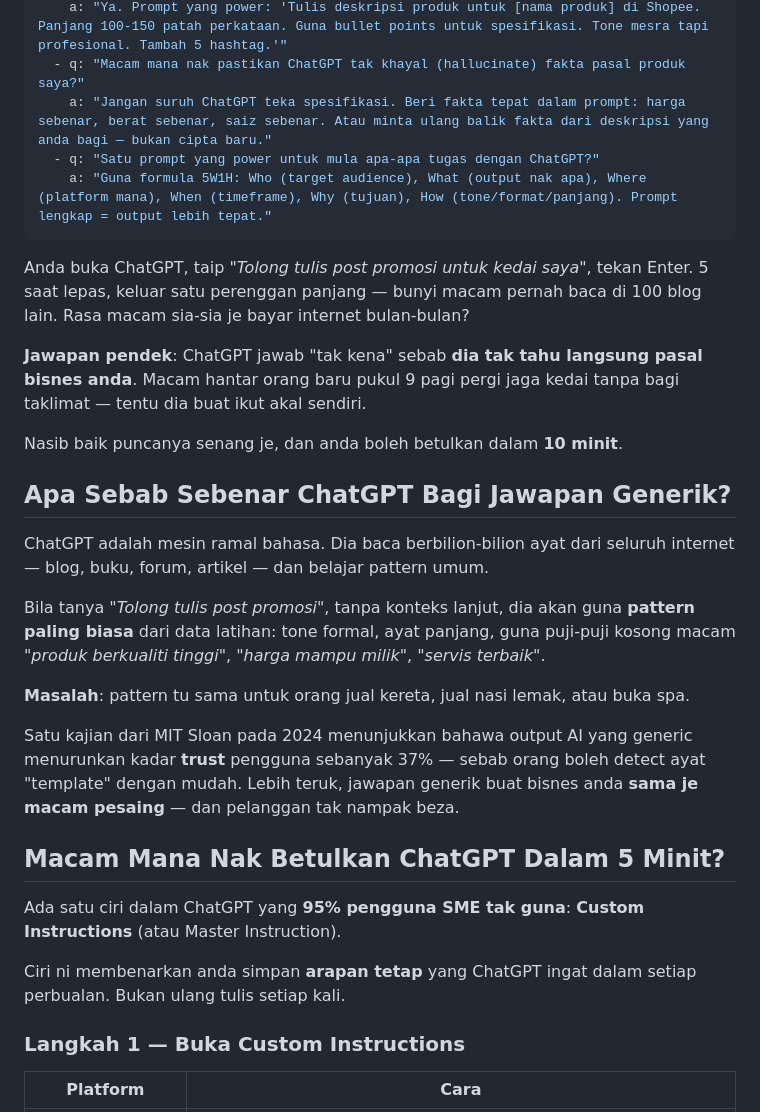
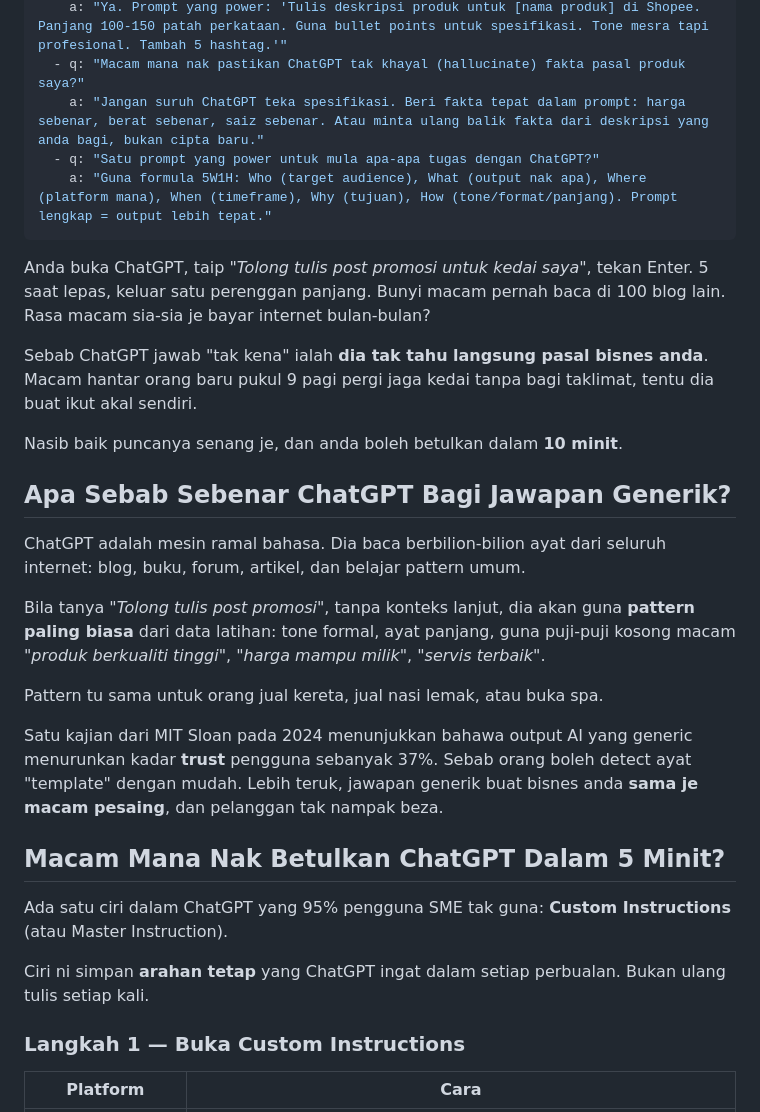
Before and after one commit to nikmerchant/ai4bisnes, a Markdown page: content/blog/kenapa-jawapan-chatgpt-tak-kena-dengan-bisnes-anda-dan-cara-betulkan.md, the part around one of its changes. Drawn GitHub-style.

```diff
--- a/content/blog/kenapa-jawapan-chatgpt-tak-kena-dengan-bisnes-anda-dan-cara-betulkan.md
+++ b/content/blog/kenapa-jawapan-chatgpt-tak-kena-dengan-bisnes-anda-dan-cara-betulkan.md
@@ -32,32 +32,32 @@ faq:
   - q: "Boleh ChatGPT bantu tulis iklan Shopee produk saya?"
     a: "Ya. Prompt yang power: 'Tulis deskripsi produk untuk [nama produk] di Shopee. Panjang 100-150 patah perkataan. Guna bullet points untuk spesifikasi. Tone mesra tapi profesional. Tambah 5 hashtag.'"
   - q: "Macam mana nak pastikan ChatGPT tak khayal (hallucinate) fakta pasal produk saya?"
-    a: "Jangan suruh ChatGPT teka spesifikasi. Beri fakta tepat dalam prompt: harga sebenar, berat sebenar, saiz sebenar. Atau minta ulang balik fakta dari deskripsi yang anda bagi — bukan cipta baru."
+    a: "Jangan suruh ChatGPT teka spesifikasi. Beri fakta tepat dalam prompt: harga sebenar, berat sebenar, saiz sebenar. Atau minta ulang balik fakta dari deskripsi yang anda bagi, bukan cipta baru."
   - q: "Satu prompt yang power untuk mula apa-apa tugas dengan ChatGPT?"
     a: "Guna formula 5W1H: Who (target audience), What (output nak apa), Where (platform mana), When (timeframe), Why (tujuan), How (tone/format/panjang). Prompt lengkap = output lebih tepat."
 ---
 
-Anda buka ChatGPT, taip "*Tolong tulis post promosi untuk kedai saya*", tekan Enter. 5 saat lepas, keluar satu perenggan panjang — bunyi macam pernah baca di 100 blog lain. Rasa macam sia-sia je bayar internet bulan-bulan?
+Anda buka ChatGPT, taip "*Tolong tulis post promosi untuk kedai saya*", tekan Enter. 5 saat lepas, keluar satu perenggan panjang. Bunyi macam pernah baca di 100 blog lain. Rasa macam sia-sia je bayar internet bulan-bulan?
 
-**Jawapan pendek**: ChatGPT jawab "tak kena" sebab **dia tak tahu langsung pasal bisnes anda**. Macam hantar orang baru pukul 9 pagi pergi jaga kedai tanpa bagi taklimat — tentu dia buat ikut akal sendiri.
+Sebab ChatGPT jawab "tak kena" ialah **dia tak tahu langsung pasal bisnes anda**. Macam hantar orang baru pukul 9 pagi pergi jaga kedai tanpa bagi taklimat, tentu dia buat ikut akal sendiri.
 
 Nasib baik puncanya senang je, dan anda boleh betulkan dalam **10 minit**.
 
 ## Apa Sebab Sebenar ChatGPT Bagi Jawapan Generik?
 
-ChatGPT adalah mesin ramal bahasa. Dia baca berbilion-bilion ayat dari seluruh internet — blog, buku, forum, artikel — dan belajar pattern umum.
+ChatGPT adalah mesin ramal bahasa. Dia baca berbilion-bilion ayat dari seluruh internet: blog, buku, forum, artikel, dan belajar pattern umum.
 
 Bila tanya "*Tolong tulis post promosi*", tanpa konteks lanjut, dia akan guna **pattern paling biasa** dari data latihan: tone formal, ayat panjang, guna puji-puji kosong macam "*produk berkualiti tinggi*", "*harga mampu milik*", "*servis terbaik*".
 
-**Masalah**: pattern tu sama untuk orang jual kereta, jual nasi lemak, atau buka spa.
+Pattern tu sama untuk orang jual kereta, jual nasi lemak, atau buka spa.
 
-Satu kajian dari MIT Sloan pada 2024 menunjukkan bahawa output AI yang generic menurunkan kadar **trust** pengguna sebanyak 37% — sebab orang boleh detect ayat "template" dengan mudah. Lebih teruk, jawapan generik buat bisnes anda **sama je macam pesaing** — dan pelanggan tak nampak beza.
+Satu kajian dari MIT Sloan pada 2024 menunjukkan bahawa output AI yang generic menurunkan kadar **trust** pengguna sebanyak 37%. Sebab orang boleh detect ayat "template" dengan mudah. Lebih teruk, jawapan generik buat bisnes anda **sama je macam pesaing**, dan pelanggan tak nampak beza.
 
 ## Macam Mana Nak Betulkan ChatGPT Dalam 5 Minit?
 
-Ada satu ciri dalam ChatGPT yang **95% pengguna SME tak guna**: **Custom Instructions** (atau Master Instruction).
+Ada satu ciri dalam ChatGPT yang 95% pengguna SME tak guna: **Custom Instructions** (atau Master Instruction).
 
-Ciri ni membenarkan anda simpan **arapan tetap** yang ChatGPT ingat dalam setiap perbualan. Bukan ulang tulis setiap kali.
+Ciri ni simpan **arahan tetap** yang ChatGPT ingat dalam setiap perbualan. Bukan ulang tulis setiap kali.
 
 ### Langkah 1 — Buka Custom Instructions
 
```
Also changed, not shown: other parts of content/blog/kenapa-jawapan-chatgpt-tak-kena-dengan-bisnes-anda-dan-cara-betulkan.md (+17 -19 lines).
